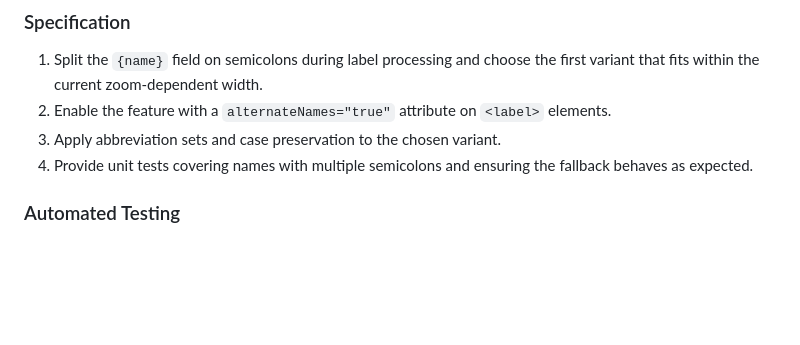
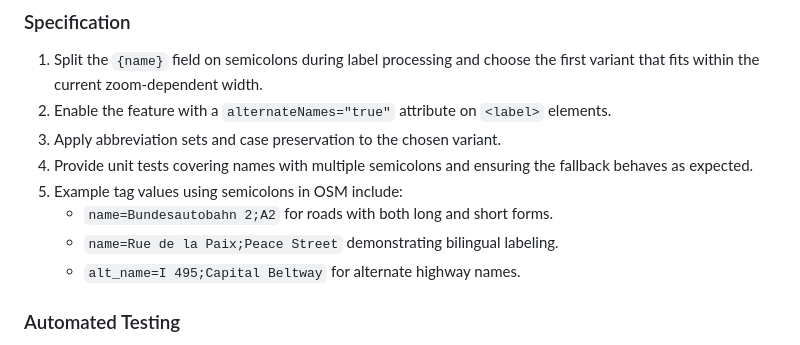
Before and after one commit to jremillard/osmmapmaker, a Markdown page: TODO.md, the part around the change. Drawn GitHub-style; blank space fills up the shorter version.

Commit message:
docs: add semicolon tag examples

```diff
--- a/TODO.md
+++ b/TODO.md
@@ -242,6 +242,10 @@ levels.
 3. Apply abbreviation sets and case preservation to the chosen variant.
 4. Provide unit tests covering names with multiple semicolons and ensuring the
    fallback behaves as expected.
+5. Example tag values using semicolons in OSM include:
+   - `name=Bundesautobahn 2;A2` for roads with both long and short forms.
+   - `name=Rue de la Paix;Peace Street` demonstrating bilingual labeling.
+   - `alt_name=I 495;Capital Beltway` for alternate highway names.
 
 ### Automated Testing
 - Render names with multiple semicolons at varying widths to ensure the correct variant is chosen.
```
